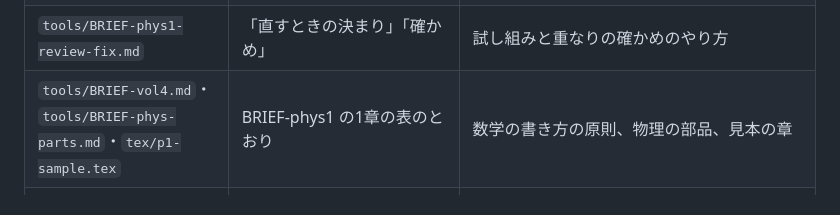
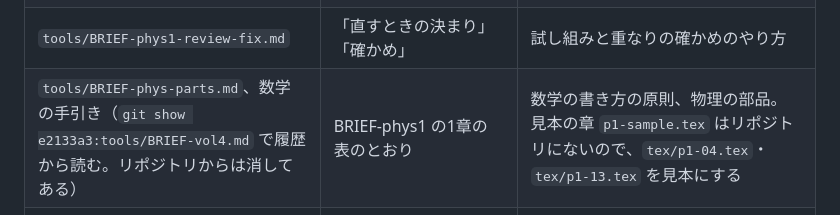
Before and after one commit to Rocky0330pe/textbook, a Markdown page: tools/BRIEF-phys2.md, the part around the change. GitHub-like rendering.

```diff
--- a/tools/BRIEF-phys2.md
+++ b/tools/BRIEF-phys2.md
@@ -23,7 +23,7 @@
 | `tools/BRIEF-phys1.md` | **0〜6章のすべて**（6章がいちばん優先） | 物理の本の書き方・部品・決まり。**「力学」「力-N」「p1-NN」「ph1-back」は、「熱学」「熱-N」「p2-NN」「ph2-back」と読みかえる**。2章の6（入試にチャレンジ）と2章の3の一部は、6章で変わっている |
 | `docs/修正事項/物理第1巻_委員確認/決定_第21回.md` | 全部（K-1〜K-20） | 第1巻の委員確認で見つかった、まちがえやすい所の決まり。はじめから守る |
 | `tools/BRIEF-phys1-review-fix.md` | 「直すときの決まり」「確かめ」 | 試し組みと重なりの確かめのやり方 |
-| `tools/BRIEF-vol4.md`・`tools/BRIEF-phys-parts.md`・`tex/p1-sample.tex` | BRIEF-phys1 の1章の表のとおり | 数学の書き方の原則、物理の部品、見本の章 |
+| `tools/BRIEF-phys-parts.md`、数学の手引き（`git show e2133a3:tools/BRIEF-vol4.md` で履歴から読む。リポジトリからは消してある） | BRIEF-phys1 の1章の表のとおり | 数学の書き方の原則、物理の部品。見本の章 `p1-sample.tex` はリポジトリにないので、`tex/p1-04.tex`・`tex/p1-13.tex` を見本にする |
 | **`tools/phys2-plan.md`** | **A（公式の一覧と割りふり）**、**B の担当の章**、**C（記号・単位・物性値・分担・ほかの巻との境目）**、**E** | 章で必ず入れる中身。公式の持ち主（どの章で導くか）は A で決まっている。ほかの章の公式は導き直さず、「（熱-3 ④）」のように指す |
 | 第1巻の仕上がった章 | `tex/p1-04.tex`（仕事とエネルギー）、`tex/p1-13.tex`（流れのバランス式）を、ざっと。担当の章が指す章は、しっかり | 物理の章の書きぶり。第1巻を指すときは、その章の言い方・記号・数にそろえる |
 | 数学の本の該当章 | 「思い出そう」で指す章 | 指す章に本当にその中身があるかを確かめ、言い方・記号をそろえる（`tex/chN-MM.tex` を grep） |
```
Also changed, not shown: docs/作業メモ/物理第2巻_組どうしの確かめ.md (+6 -0 lines).
